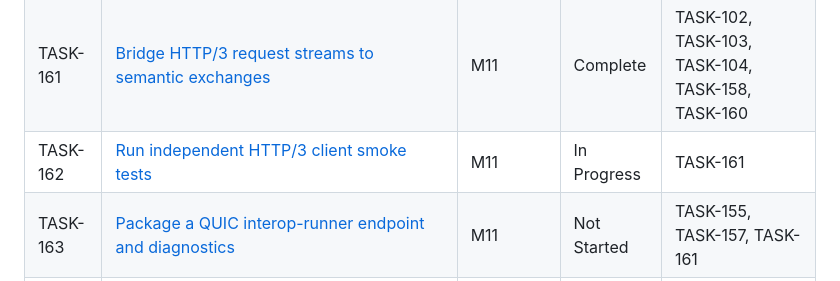
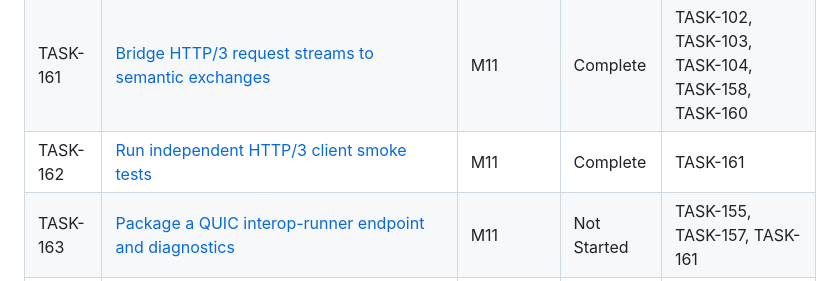
Before and after one commit to etr/libhttpserver, a Markdown page: specs/tasks/_index.md, the part around the change. Rendered like a GitHub page.

Commit message:
TASK-162: Mark task complete
Mark TASK-162 Complete in its task card and status index. Remaining changes contain only these two status updates.

```diff
--- a/specs/tasks/_index.md
+++ b/specs/tasks/_index.md
@@ -307,7 +307,7 @@ Nominally: **13 sequential tasks**, each S–XL. Most other tasks parallelize of
 | TASK-159 | [Implement bounded static-only QPACK codec](M11-http3-first-slice/TASK-159.md) | M11 | Complete | TASK-097 |
 | TASK-160 | [Implement HTTP/3 control streams, SETTINGS and frame roles](M11-http3-first-slice/TASK-160.md) | M11 | Complete | TASK-155, TASK-157, TASK-159 |
 | TASK-161 | [Bridge HTTP/3 request streams to semantic exchanges](M11-http3-first-slice/TASK-161.md) | M11 | Complete | TASK-102, TASK-103, TASK-104, TASK-158, TASK-160 |
-| TASK-162 | [Run independent HTTP/3 client smoke tests](M11-http3-first-slice/TASK-162.md) | M11 | In Progress | TASK-161 |
+| TASK-162 | [Run independent HTTP/3 client smoke tests](M11-http3-first-slice/TASK-162.md) | M11 | Complete | TASK-161 |
 | TASK-163 | [Package a QUIC interop-runner endpoint and diagnostics](M11-http3-first-slice/TASK-163.md) | M11 | Not Started | TASK-155, TASK-157, TASK-161 |
 | TASK-164 | [Implement QUIC CID lifecycle, path validation and rebinding](M12-http3-full/TASK-164.md) | M12 | Not Started | TASK-153, TASK-156, TASK-158 |
 | TASK-165 | [Implement QUIC datagram sizing and black-hole recovery](M12-http3-full/TASK-165.md) | M12 | Not Started | TASK-158, TASK-164 |
```
Also changed, not shown: 1 other file.
